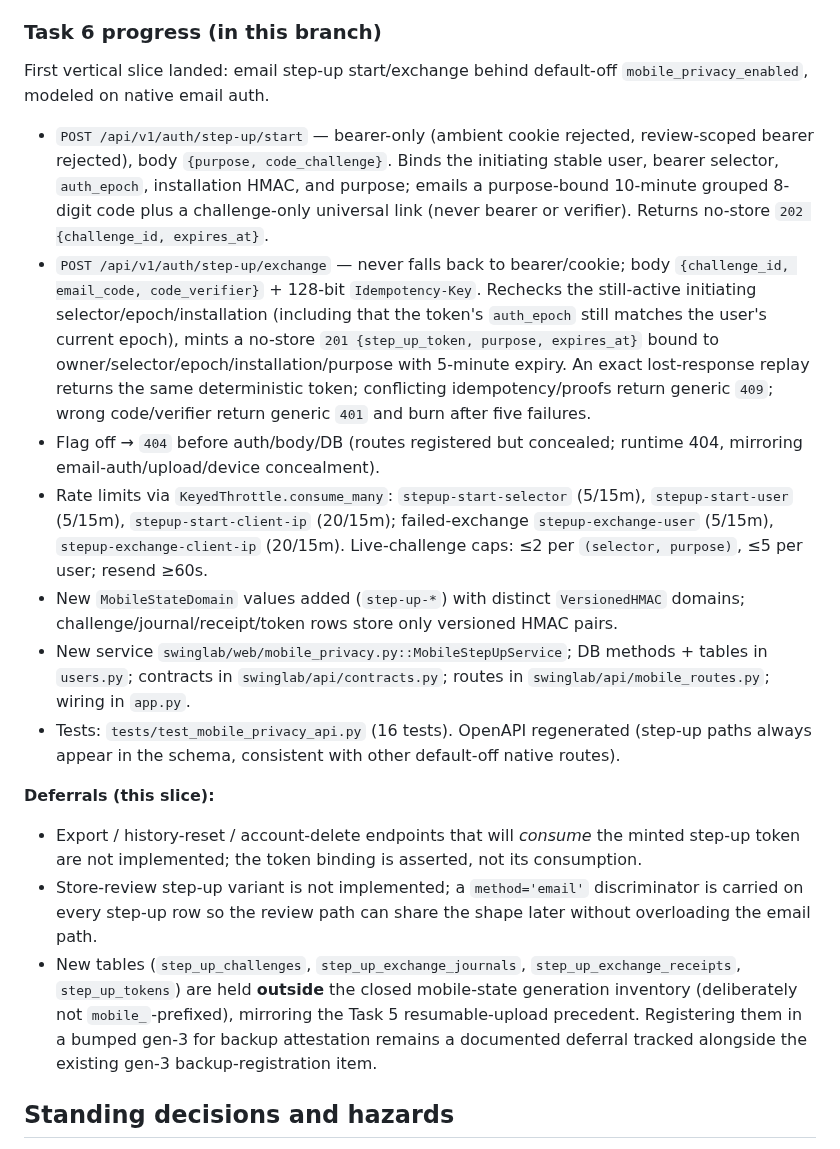
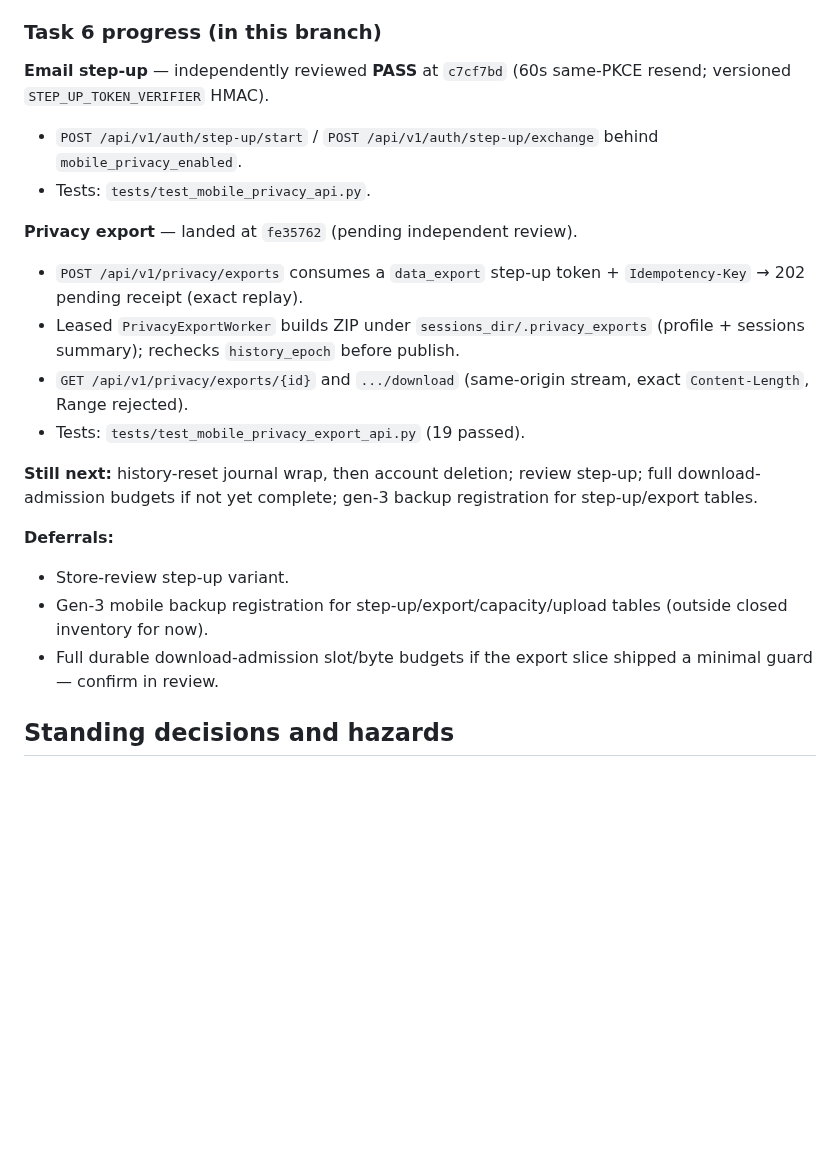
Before and after one commit to kylejames0513-bot/SwingLab, a Markdown page: docs/CURSOR_MOBILE_BACKEND_HANDOFF.md, the part around the change. Rendered like a GitHub page; blank space fills up the shorter version.

Commit message:
docs: record Task 6 export slice and step-up PASS in handoff
Co-authored-by: kylejames0513-bot <kylejames0513-bot@users.noreply.github.com>

```diff
--- a/docs/CURSOR_MOBILE_BACKEND_HANDOFF.md
+++ b/docs/CURSOR_MOBILE_BACKEND_HANDOFF.md
@@ -26,21 +26,25 @@ Implement native privacy controls and safe account deletion from the plan Task 6
 
 ### Task 6 progress (in this branch)
 
-First vertical slice landed: email step-up start/exchange behind default-off `mobile_privacy_enabled`, modeled on native email auth.
+**Email step-up** — independently reviewed **PASS** at `c7cf7bd` (60s same-PKCE resend; versioned `STEP_UP_TOKEN_VERIFIER` HMAC).
 
-- `POST /api/v1/auth/step-up/start` — bearer-only (ambient cookie rejected, review-scoped bearer rejected), body `{purpose, code_challenge}`. Binds the initiating stable user, bearer selector, `auth_epoch`, installation HMAC, and purpose; emails a purpose-bound 10-minute grouped 8-digit code plus a challenge-only universal link (never bearer or verifier). Returns no-store `202 {challenge_id, expires_at}`.
-- `POST /api/v1/auth/step-up/exchange` — never falls back to bearer/cookie; body `{challenge_id, email_code, code_verifier}` + 128-bit `Idempotency-Key`. Rechecks the still-active initiating selector/epoch/installation (including that the token's `auth_epoch` still matches the user's current epoch), mints a no-store `201 {step_up_token, purpose, expires_at}` bound to owner/selector/epoch/installation/purpose with 5-minute expiry. An exact lost-response replay returns the same deterministic token; conflicting idempotency/proofs return generic `409`; wrong code/verifier return generic `401` and burn after five failures.
-- Flag off → `404` before auth/body/DB (routes registered but concealed; runtime 404, mirroring email-auth/upload/device concealment).
-- Rate limits via `KeyedThrottle.consume_many`: `stepup-start-selector` (5/15m), `stepup-start-user` (5/15m), `stepup-start-client-ip` (20/15m); failed-exchange `stepup-exchange-user` (5/15m), `stepup-exchange-client-ip` (20/15m). Live-challenge caps: ≤2 per `(selector, purpose)`, ≤5 per user; resend ≥60s.
-- New `MobileStateDomain` values added (`step-up-*`) with distinct `VersionedHMAC` domains; challenge/journal/receipt/token rows store only versioned HMAC pairs.
-- New service `swinglab/web/mobile_privacy.py::MobileStepUpService`; DB methods + tables in `users.py`; contracts in `swinglab/api/contracts.py`; routes in `swinglab/api/mobile_routes.py`; wiring in `app.py`.
-- Tests: `tests/test_mobile_privacy_api.py` (16 tests). OpenAPI regenerated (step-up paths always appear in the schema, consistent with other default-off native routes).
+- `POST /api/v1/auth/step-up/start` / `POST /api/v1/auth/step-up/exchange` behind `mobile_privacy_enabled`.
+- Tests: `tests/test_mobile_privacy_api.py`.
 
-**Deferrals (this slice):**
+**Privacy export** — landed at `fe35762` (pending independent review).
 
-- Export / history-reset / account-delete endpoints that will *consume* the minted step-up token are not implemented; the token binding is asserted, not its consumption.
-- Store-review step-up variant is not implemented; a `method='email'` discriminator is carried on every step-up row so the review path can share the shape later without overloading the email path.
-- New tables (`step_up_challenges`, `step_up_exchange_journals`, `step_up_exchange_receipts`, `step_up_tokens`) are held **outside** the closed mobile-state generation inventory (deliberately not `mobile_`-prefixed), mirroring the Task 5 resumable-upload precedent. Registering them in a bumped gen-3 for backup attestation remains a documented deferral tracked alongside the existing gen-3 backup-registration item.
+- `POST /api/v1/privacy/exports` consumes a `data_export` step-up token + `Idempotency-Key` → 202 pending receipt (exact replay).
+- Leased `PrivacyExportWorker` builds ZIP under `sessions_dir/.privacy_exports` (profile + sessions summary); rechecks `history_epoch` before publish.
+- `GET /api/v1/privacy/exports/{id}` and `.../download` (same-origin stream, exact `Content-Length`, Range rejected).
+- Tests: `tests/test_mobile_privacy_export_api.py` (19 passed).
+
+**Still next:** history-reset journal wrap, then account deletion; review step-up; full download-admission budgets if not yet complete; gen-3 backup registration for step-up/export tables.
+
+**Deferrals:**
+
+- Store-review step-up variant.
+- Gen-3 mobile backup registration for step-up/export/capacity/upload tables (outside closed inventory for now).
+- Full durable download-admission slot/byte budgets if the export slice shipped a minimal guard — confirm in review.
 
 ## Standing decisions and hazards
 
```
